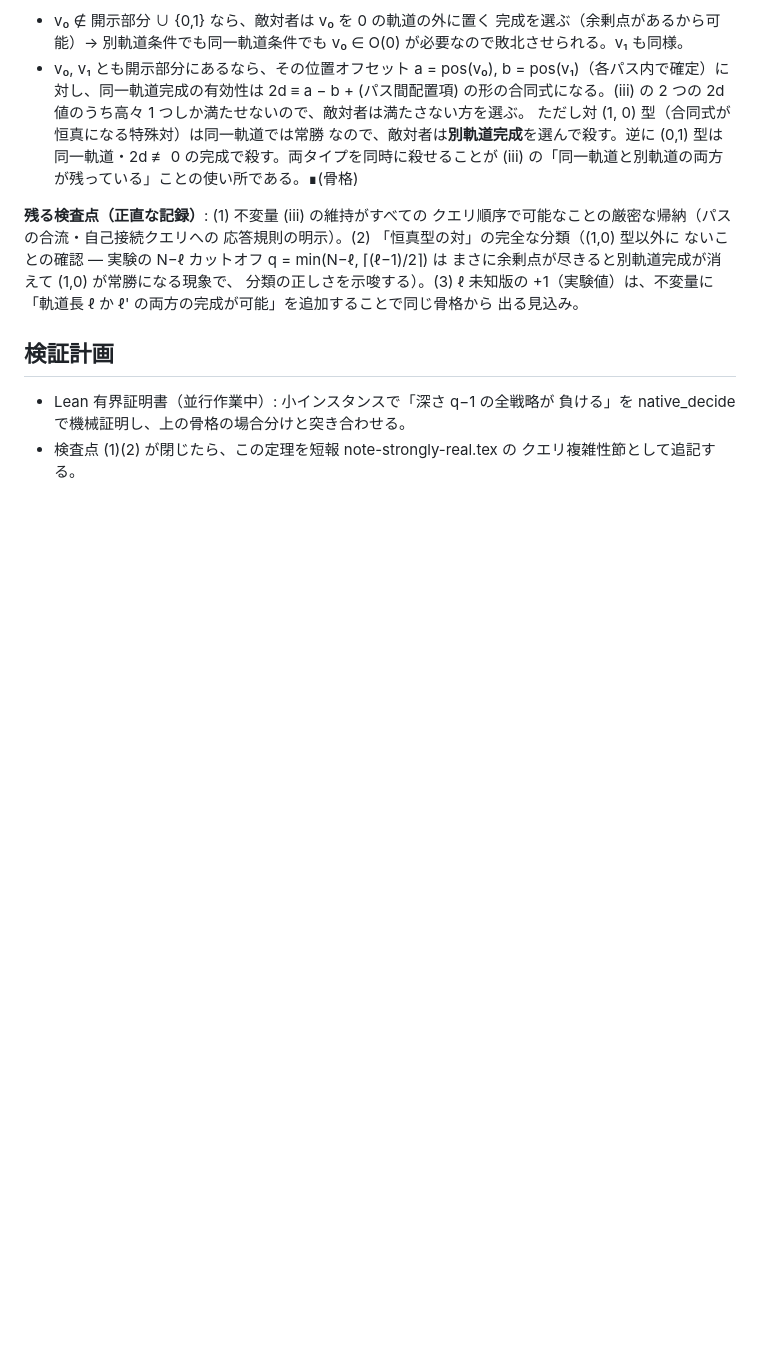
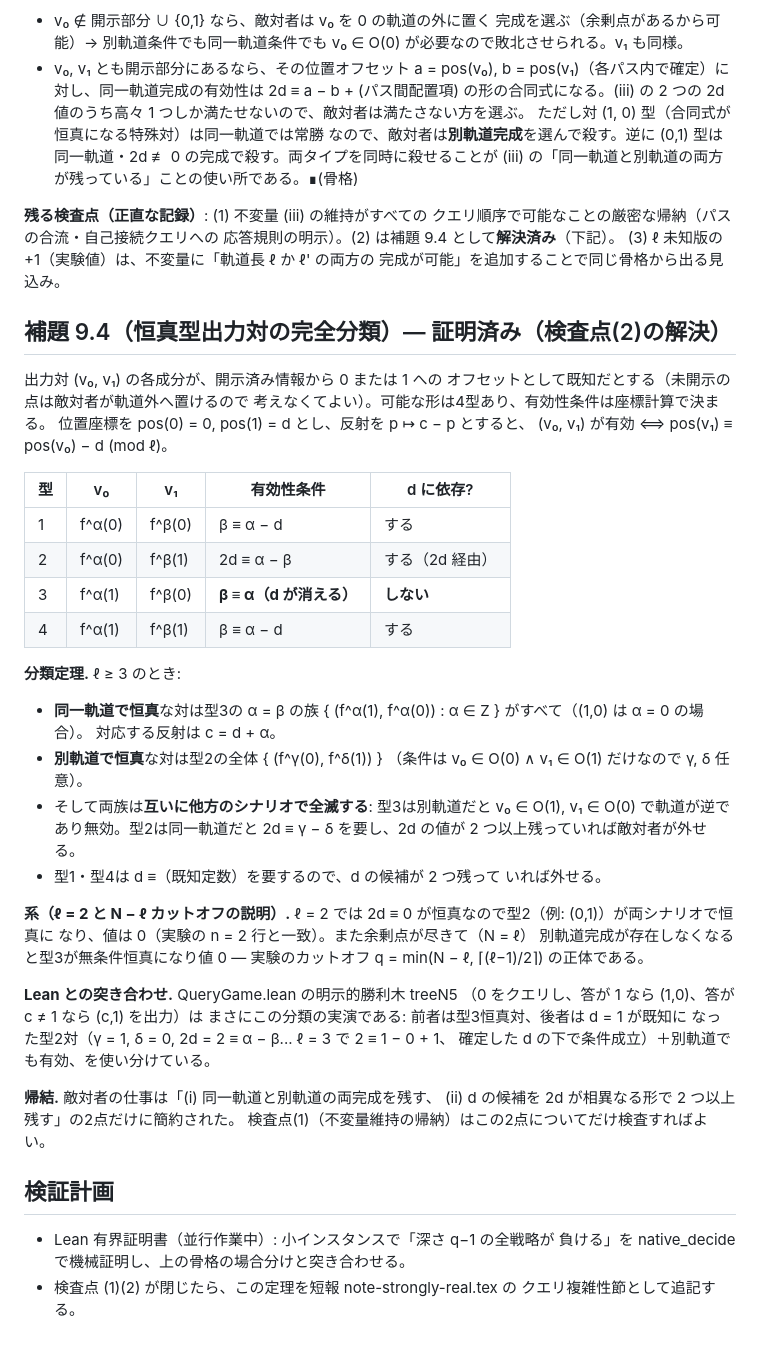
Before and after one commit to yokoyama-lab/periodic-tm, a Markdown page: research/09-two-point-lower-bound.md, the part around the change. Rendered like a GitHub page; blank space fills up the shorter version.

Commit message:
docs: 補題9.4 恒真型出力対の完全分類を証明（検査点2の解決）
4型の座標計算で分類: 同一軌道恒真=型3(α=β)族、別軌道恒真=型2全体、
両族は他方のシナリオで全滅。ℓ=2 と N-ℓ カットオフも系として説明。
敵対者の仕事が2点（両シナリオ維持・2d相異なるd候補2つ）に簡約

```diff
--- a/research/09-two-point-lower-bound.md
+++ b/research/09-two-point-lower-bound.md
@@ -69,12 +69,52 @@ q < ⌈(ℓ−1)/2⌉ なら総辺数 < ⌈(ℓ−1)/2⌉ ≤ ℓ/2 なので、
 
 **残る検査点（正直な記録）**: (1) 不変量 (iii) の維持がすべての
 クエリ順序で可能なことの厳密な帰納（パスの合流・自己接続クエリへの
-応答規則の明示）。(2) 「恒真型の対」の完全な分類（(1,0) 型以外に
-ないことの確認 — 実験の N−ℓ カットオフ q = min(N−ℓ, ⌈(ℓ−1)/2⌉) は
-まさに余剰点が尽きると別軌道完成が消えて (1,0) が常勝になる現象で、
-分類の正しさを示唆する）。(3) ℓ 未知版の +1（実験値）は、不変量に
-「軌道長 ℓ か ℓ' の両方の完成が可能」を追加することで同じ骨格から
-出る見込み。
+応答規則の明示）。(2) は補題 9.4 として**解決済み**（下記）。
+(3) ℓ 未知版の +1（実験値）は、不変量に「軌道長 ℓ か ℓ' の両方の
+完成が可能」を追加することで同じ骨格から出る見込み。
+
+## 補題 9.4（恒真型出力対の完全分類）— 証明済み（検査点(2)の解決）
+
+出力対 (v₀, v₁) の各成分が、開示済み情報から 0 または 1 への
+オフセットとして既知だとする（未開示の点は敵対者が軌道外へ置けるので
+考えなくてよい）。可能な形は4型あり、有効性条件は座標計算で決まる。
+位置座標を pos(0) = 0, pos(1) = d とし、反射を p ↦ c − p とすると、
+(v₀, v₁) が有効 ⟺ pos(v₁) ≡ pos(v₀) − d (mod ℓ)。
+
+| 型 | v₀ | v₁ | 有効性条件 | d に依存? |
+|---|---|---|---|---|
+| 1 | f^α(0) | f^β(0) | β ≡ α − d | する |
+| 2 | f^α(0) | f^β(1) | 2d ≡ α − β | する（2d 経由） |
+| 3 | f^α(1) | f^β(0) | **β ≡ α（d が消える）** | **しない** |
+| 4 | f^α(1) | f^β(1) | β ≡ α − d | する |
+
+**分類定理.** ℓ ≥ 3 のとき:
+- **同一軌道で恒真**な対は型3の α = β の族
+  { (f^α(1), f^α(0)) : α ∈ Z } がすべて（(1,0) は α = 0 の場合）。
+  対応する反射は c = d + α。
+- **別軌道で恒真**な対は型2の全体 { (f^γ(0), f^δ(1)) }
+  （条件は v₀ ∈ O(0) ∧ v₁ ∈ O(1) だけなので γ, δ 任意）。
+- そして両族は**互いに他方のシナリオで全滅する**: 型3は別軌道だと
+  v₀ ∈ O(1), v₁ ∈ O(0) で軌道が逆であり無効。型2は同一軌道だと
+  2d ≡ γ − δ を要し、2d の値が 2 つ以上残っていれば敵対者が外せる。
+- 型1・型4は d ≡（既知定数）を要するので、d の候補が 2 つ残って
+  いれば外せる。
+
+**系（ℓ = 2 と N − ℓ カットオフの説明）.**
+ℓ = 2 では 2d ≡ 0 が恒真なので型2（例: (0,1)）が両シナリオで恒真に
+なり、値は 0（実験の n = 2 行と一致）。また余剰点が尽きて（N = ℓ）
+別軌道完成が存在しなくなると型3が無条件恒真になり値 0 —
+実験のカットオフ q = min(N − ℓ, ⌈(ℓ−1)/2⌉) の正体である。
+
+**Lean との突き合わせ.** QueryGame.lean の明示的勝利木 treeN5
+（0 をクエリし、答が 1 なら (1,0)、答が c ≠ 1 なら (c,1) を出力）は
+まさにこの分類の実演である: 前者は型3恒真対、後者は d = 1 が既知に
+なった型2対（γ = 1, δ = 0, 2d = 2 ≡ α − β... ℓ = 3 で 2 ≡ 1 − 0 + 1、
+確定した d の下で条件成立）＋別軌道でも有効、を使い分けている。
+
+**帰結.** 敵対者の仕事は「(i) 同一軌道と別軌道の両完成を残す、
+(ii) d の候補を 2d が相異なる形で 2 つ以上残す」の2点だけに簡約された。
+検査点(1)（不変量維持の帰納）はこの2点についてだけ検査すればよい。
 
 ## 検証計画
 
```
